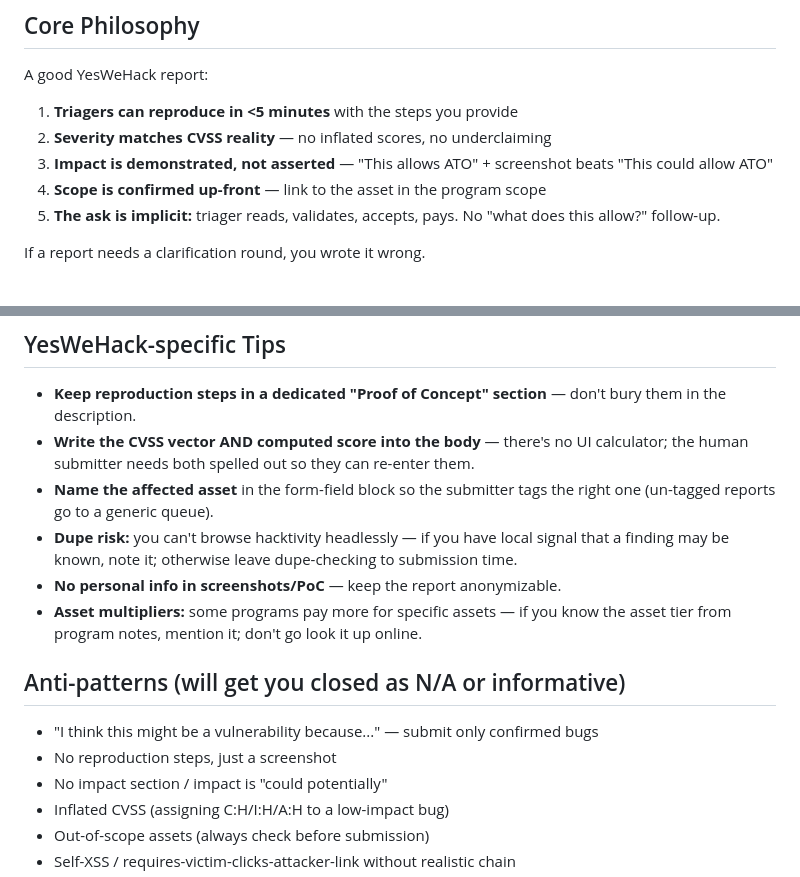
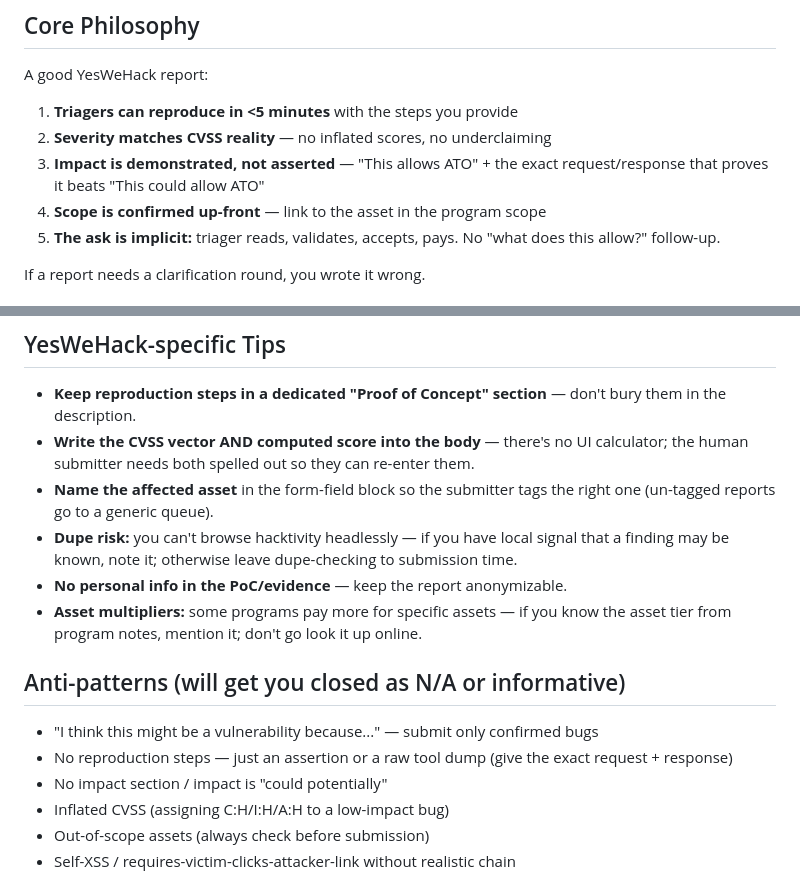
Before and after one commit to Liodeus/Skills_bugbounty, a Markdown page: SKILLS/report-yeswehack/SKILL.md, 2 parts joined by grey strips. Rendered like a GitHub page.

Commit message:
Scrub stale screenshot mentions in report-yeswehack skill
The skill already states there is no screenshot/video tooling in headless mode
(proof is in-band text), but a few older lines still cited screenshots as PoC.
Reworded them to textual request/response evidence so the skill is internally
consistent with the headless/autonomous reality.

Co-Authored-By: Claude Opus 4.8 (1M context) <noreply@anthropic.com>

```diff
--- a/SKILLS/report-yeswehack/SKILL.md
+++ b/SKILLS/report-yeswehack/SKILL.md
@@ -43,7 +43,7 @@ Do not skip the file write step even if the report is short or "just a draft".
 A good YesWeHack report:
 1. **Triagers can reproduce in <5 minutes** with the steps you provide
 2. **Severity matches CVSS reality** — no inflated scores, no underclaiming
-3. **Impact is demonstrated, not asserted** — "This allows ATO" + screenshot beats "This could allow ATO"
+3. **Impact is demonstrated, not asserted** — "This allows ATO" + the exact request/response that proves it beats "This could allow ATO"
 4. **Scope is confirmed up-front** — link to the asset in the program scope
 5. **The ask is implicit:** triager reads, validates, accepts, pays. No "what does this allow?" follow-up.
 
@@ -156,13 +156,13 @@ YesWeHack uses CVSS 3.1 / 4.0 with program-specific overrides. General rules:
 * **Write the CVSS vector AND computed score into the body** — there's no UI calculator; the human submitter needs both spelled out so they can re-enter them.
 * **Name the affected asset** in the form-field block so the submitter tags the right one (un-tagged reports go to a generic queue).
 * **Dupe risk:** you can't browse hacktivity headlessly — if you have local signal that a finding may be known, note it; otherwise leave dupe-checking to submission time.
-* **No personal info in screenshots/PoC** — keep the report anonymizable.
+* **No personal info in the PoC/evidence** — keep the report anonymizable.
 * **Asset multipliers:** some programs pay more for specific assets — if you know the asset tier from program notes, mention it; don't go look it up online.
 
 ## Anti-patterns (will get you closed as N/A or informative)
 
 * "I think this might be a vulnerability because..." — submit only confirmed bugs
-* No reproduction steps, just a screenshot
+* No reproduction steps — just an assertion or a raw tool dump (give the exact request + response)
 * No impact section / impact is "could potentially"
 * Inflated CVSS (assigning C:H/I:H/A:H to a low-impact bug)
 * Out-of-scope assets (always check before submission)
```
